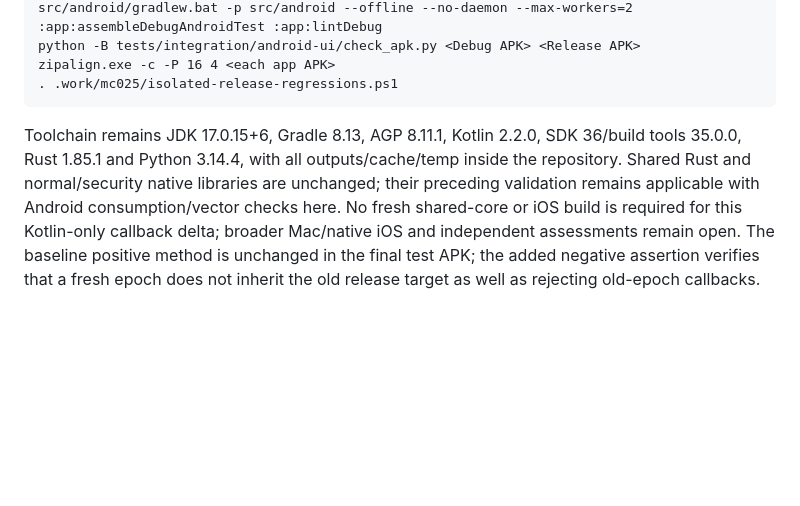
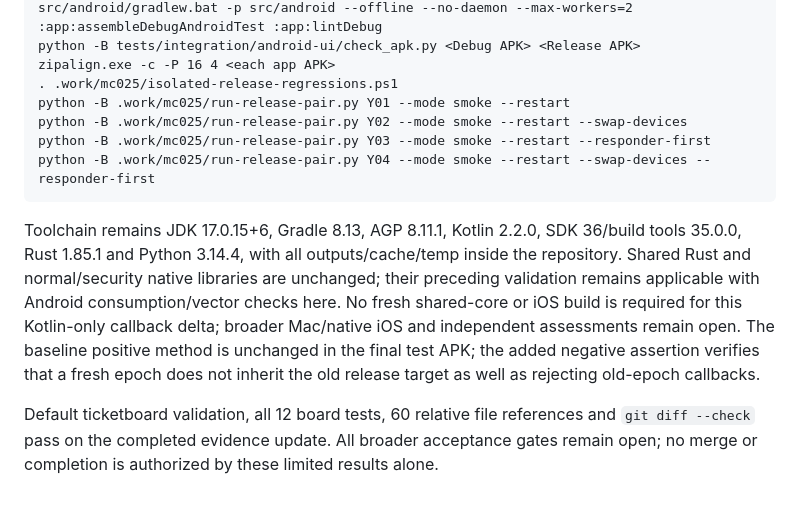
Before and after one commit to wickesjon/meshChat, a Markdown page: docs/testing/MC-025-release-confirmation-results-2026-09-26.md, the part around one of its changes. GitHub-like rendering; blank space fills up the shorter version.

````diff
--- a/docs/testing/MC-025-release-confirmation-results-2026-09-26.md
+++ b/docs/testing/MC-025-release-confirmation-results-2026-09-26.md
@@ -37,6 +69,12 @@ src/android/gradlew.bat -p src/android --offline --no-daemon --max-workers=2 :ap
 python -B tests/integration/android-ui/check_apk.py <Debug APK> <Release APK>
 zipalign.exe -c -P 16 4 <each app APK>
 . .work/mc025/isolated-release-regressions.ps1
+python -B .work/mc025/run-release-pair.py Y01 --mode smoke --restart
+python -B .work/mc025/run-release-pair.py Y02 --mode smoke --restart --swap-devices
+python -B .work/mc025/run-release-pair.py Y03 --mode smoke --restart --responder-first
+python -B .work/mc025/run-release-pair.py Y04 --mode smoke --restart --swap-devices --responder-first
 ```
 
 Toolchain remains JDK 17.0.15+6, Gradle 8.13, AGP 8.11.1, Kotlin 2.2.0, SDK 36/build tools 35.0.0, Rust 1.85.1 and Python 3.14.4, with all outputs/cache/temp inside the repository. Shared Rust and normal/security native libraries are unchanged; their preceding validation remains applicable with Android consumption/vector checks here. No fresh shared-core or iOS build is required for this Kotlin-only callback delta; broader Mac/native iOS and independent assessments remain open. The baseline positive method is unchanged in the final test APK; the added negative assertion verifies that a fresh epoch does not inherit the old release target as well as rejecting old-epoch callbacks.
+
+Default ticketboard validation, all 12 board tests, 60 relative file references and `git diff --check` pass on the completed evidence update. All broader acceptance gates remain open; no merge or completion is authorized by these limited results alone.
````
Also changed, not shown: other parts of docs/testing/MC-025-release-confirmation-results-2026-09-26.md (+35 -3 lines), 1 other file.
